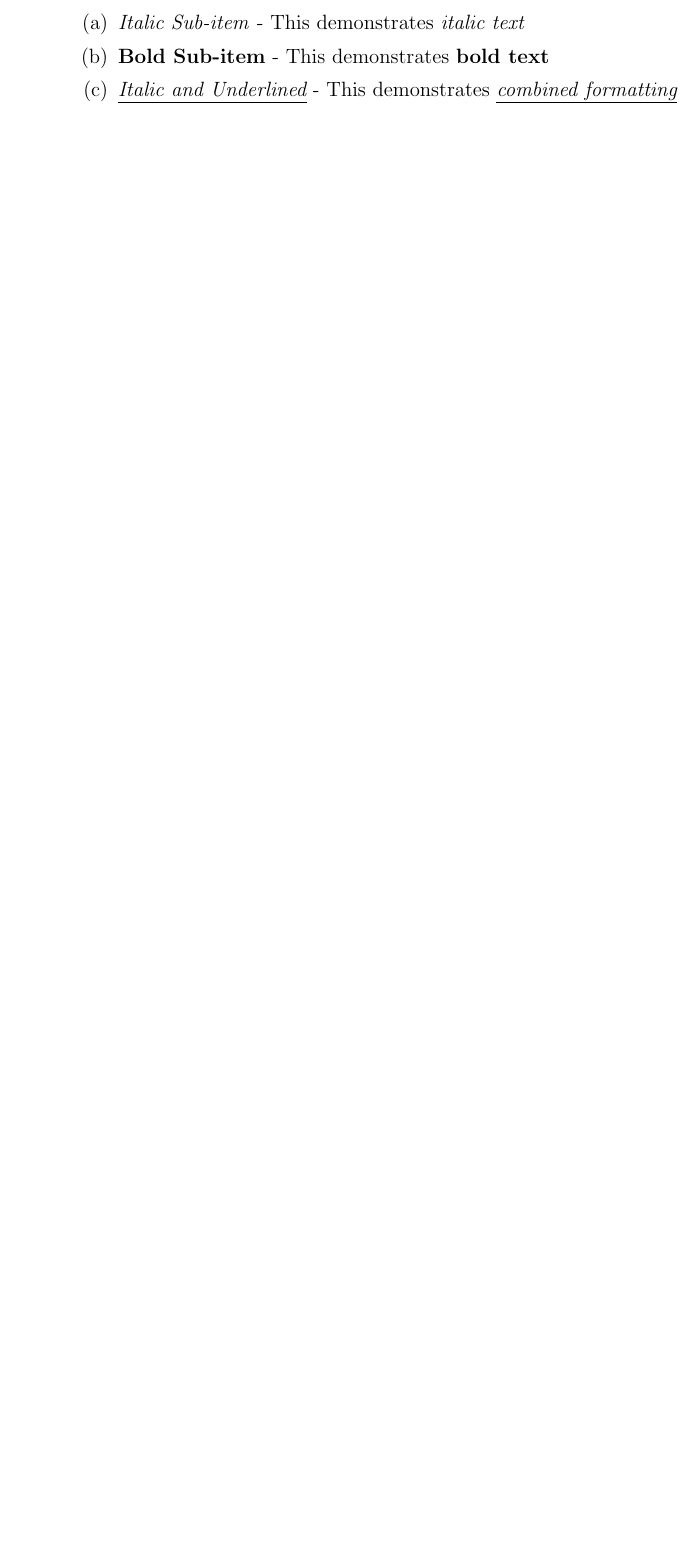
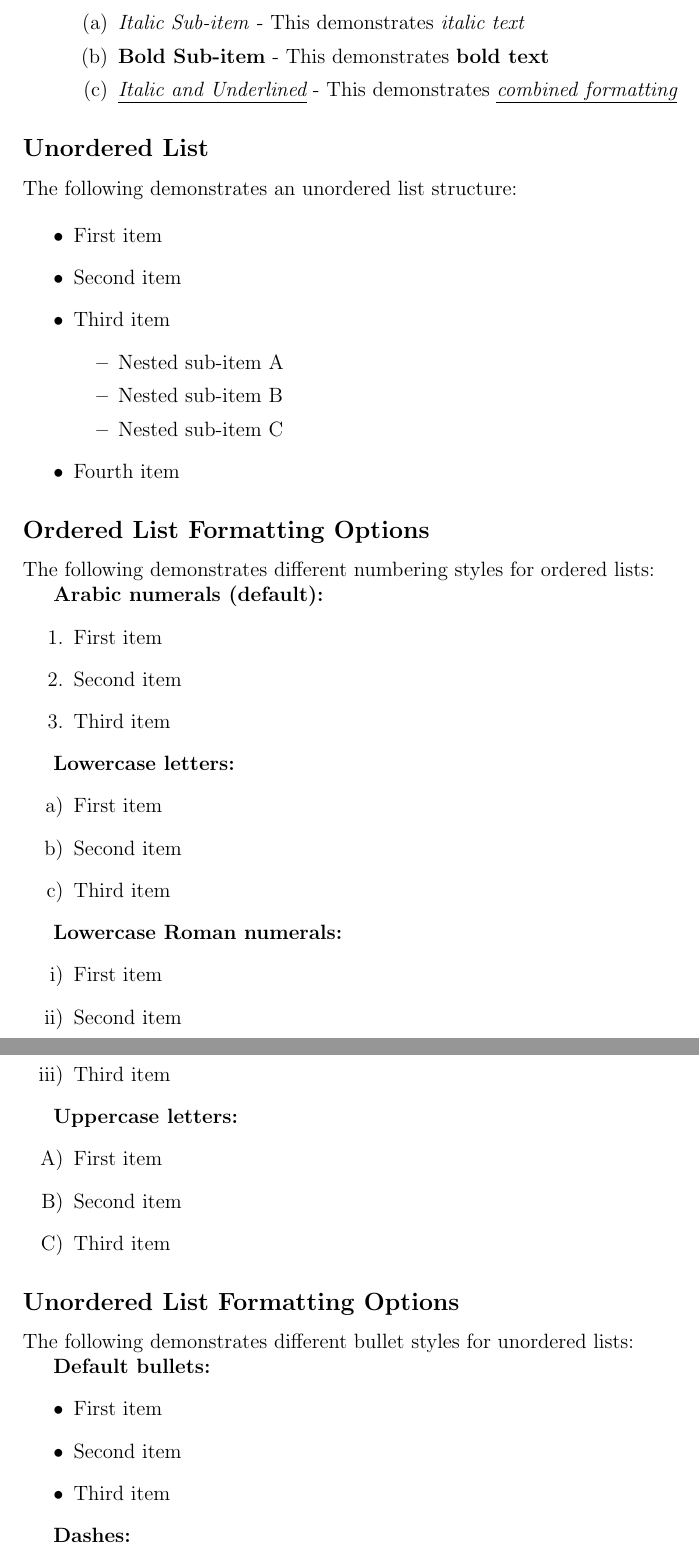
Before and after one commit to TabotCharlesBessong/SQL, a LaTeX problem sheet (assignment/IST691/me.ltx): part of page 3 of 3 before the commit and two parts of pages 3 and 4 of 4 after it, the two joined at a grey line, cut so that both start at the same text, the shorter picture padded with empty space. Compiled offline with pdfLaTeX.

Commit message:
Add unordered and ordered list examples with formatting options in me.ltx

```diff
--- a/assignment/IST691/me.ltx
+++ b/assignment/IST691/me.ltx
@@ -8,6 +8,7 @@
 \usepackage{booktabs}
 \usepackage{caption}
 \usepackage{ulem}
+\usepackage{enumitem}
 
 \title{IST691 - Research Methodology and Scientific Writing}
 \author{TABOT CHARLES BESSONG \\ SC25P089}
@@ -104,3 +105,64 @@ The following demonstrates a nested numbered list structure:
     \end{enumerate}
 \end{enumerate}
 
+\subsection*{Unordered List}
+
+The following demonstrates an unordered list structure:
+
+\begin{itemize}
+\item First item
+\item Second item
+\item Third item
+    \begin{itemize}
+    \item Nested sub-item A
+    \item Nested sub-item B
+    \item Nested sub-item C
+    \end{itemize}
+\item Fourth item
+\end{itemize}
+
+\subsection*{Ordered List Formatting Options}
+
+The following demonstrates different numbering styles for ordered lists:
+
+\textbf{Arabic numerals (default):}
+\begin{enumerate}
+\item First item
+\item Second item
+\item Third item
+\end{enumerate}
+
+\textbf{Lowercase letters:}
+\begin{enumerate}[label=\alph*)]
+\item First item
+\item Second item
+\item Third item
+\end{enumerate}
+
+\textbf{Lowercase Roman numerals:}
+\begin{enumerate}[label=\roman*)]
+\item First item
+\item Second item
+\item Third item
+\end{enumerate}
+
+\textbf{Uppercase letters:}
+\begin{enumerate}[label=\Alph*)]
+\item First item
+\item Second item
+\item Third item
+\end{enumerate}
+
+\subsection*{Unordered List Formatting Options}
+
+The following demonstrates different bullet styles for unordered lists:
+
+\textbf{Default bullets:}
+\begin{itemize}
+\item First item
+\item Second item
+\item Third item
+\end{itemize}
+
+\textbf{Dashes:}
+\begin{itemize}[label=--]
```
Also changed, not shown: assignment/IST691/me.ltx (18 more changed lines).
